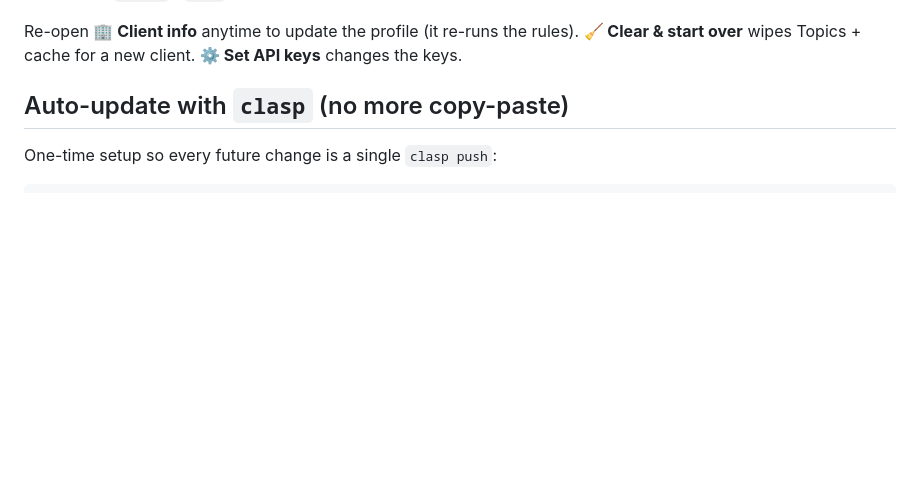
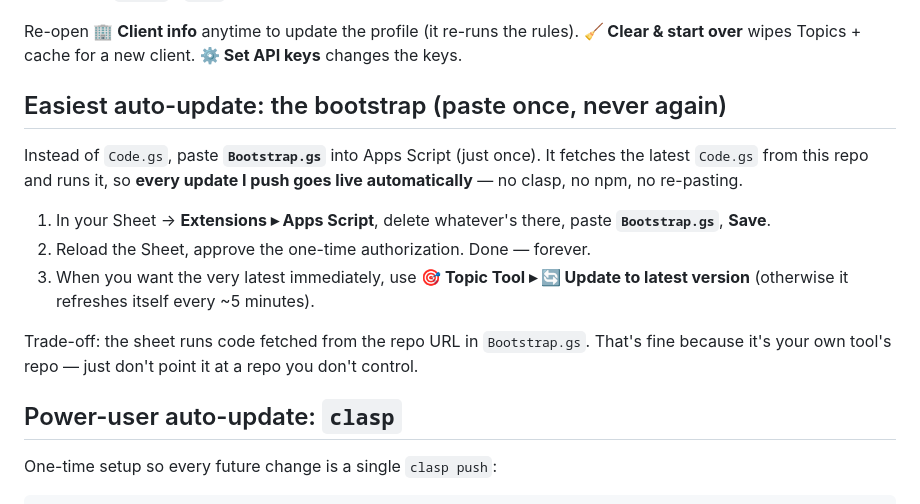
Before and after one commit to shavigoyal-hub/topic-shortlisting, a Markdown page: gsheet/README.md, the part around the change. Rendered like a GitHub page; blank space fills up the shorter version.

Commit message:
Sheets: add self-updating Bootstrap.gs (paste once, auto-pulls latest Code.gs from GitHub)
A ~50-line bootstrap the CSM pastes once: it fetches Code.gs from the repo (CacheService 5-min TTL), evals it, and exposes thin wrappers for every menu action + the background trigger + the client-info form. Any push I make goes live with no re-paste; '🔄 Update to latest version' forces an immediate refresh. README documents it as the easiest option alongside clasp.

Co-Authored-By: Claude Opus 4.8 <noreply@anthropic.com>

```diff
--- a/gsheet/README.md
+++ b/gsheet/README.md
@@ -32,7 +32,21 @@ running inside a single Google Sheet via Apps Script. No hosting, no deploys, no
 Re-open **🏢 Client info** anytime to update the profile (it re-runs the rules). **🧹 Clear & start over**
 wipes Topics + cache for a new client. **⚙ Set API keys** changes the keys.
 
-## Auto-update with `clasp` (no more copy-paste)
+## Easiest auto-update: the bootstrap (paste once, never again)
+
+Instead of `Code.gs`, paste **`Bootstrap.gs`** into Apps Script (just once). It fetches the latest
+`Code.gs` from this repo and runs it, so **every update I push goes live automatically** — no clasp,
+no npm, no re-pasting.
+
+1. In your Sheet → **Extensions ▸ Apps Script**, delete whatever's there, paste **`Bootstrap.gs`**, **Save**.
+2. Reload the Sheet, approve the one-time authorization. Done — forever.
+3. When you want the very latest immediately, use **🎯 Topic Tool ▸ 🔄 Update to latest version**
+   (otherwise it refreshes itself every ~5 minutes).
+
+Trade-off: the sheet runs code fetched from the repo URL in `Bootstrap.gs`. That's fine because it's
+your own tool's repo — just don't point it at a repo you don't control.
+
+## Power-user auto-update: `clasp`
 
 One-time setup so every future change is a single `clasp push`:
 
```
